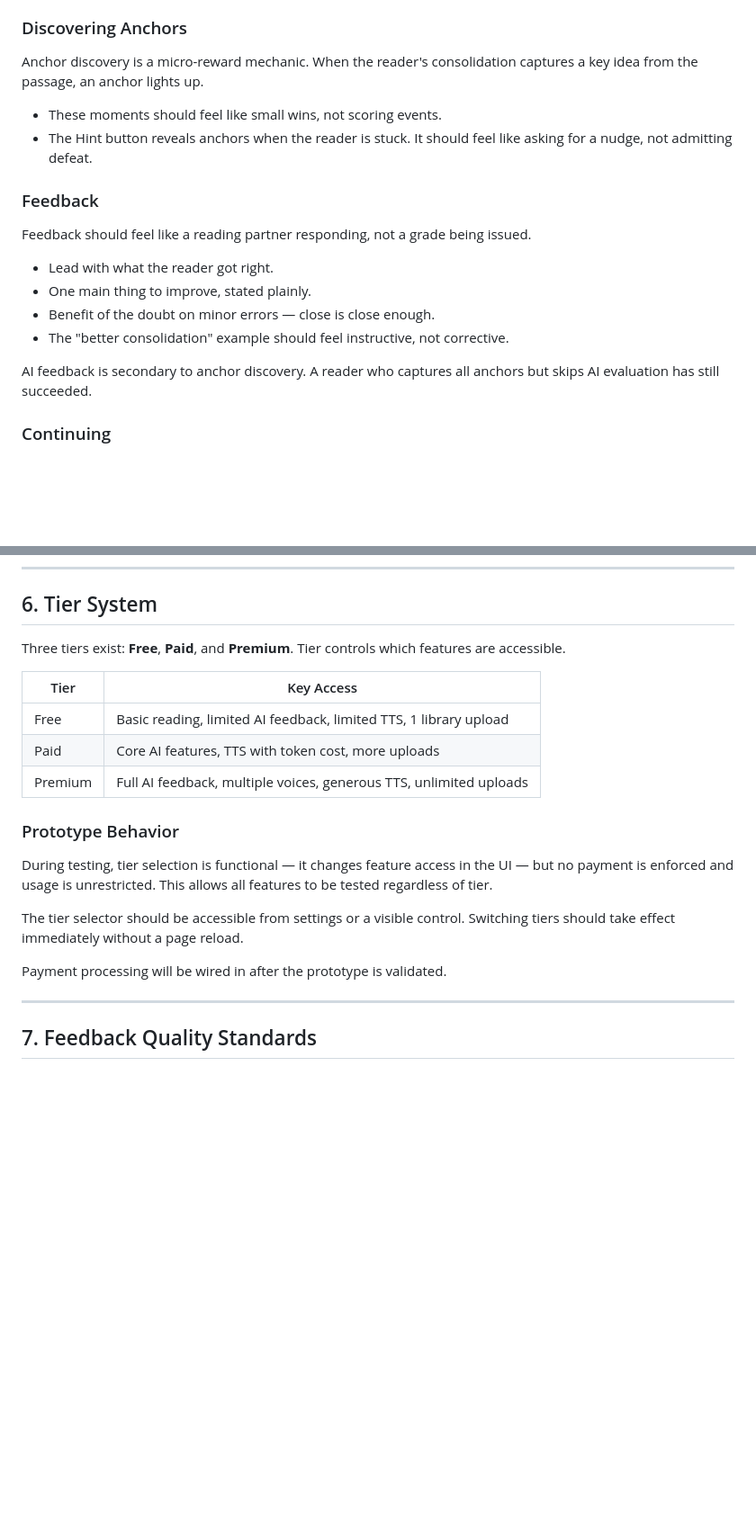
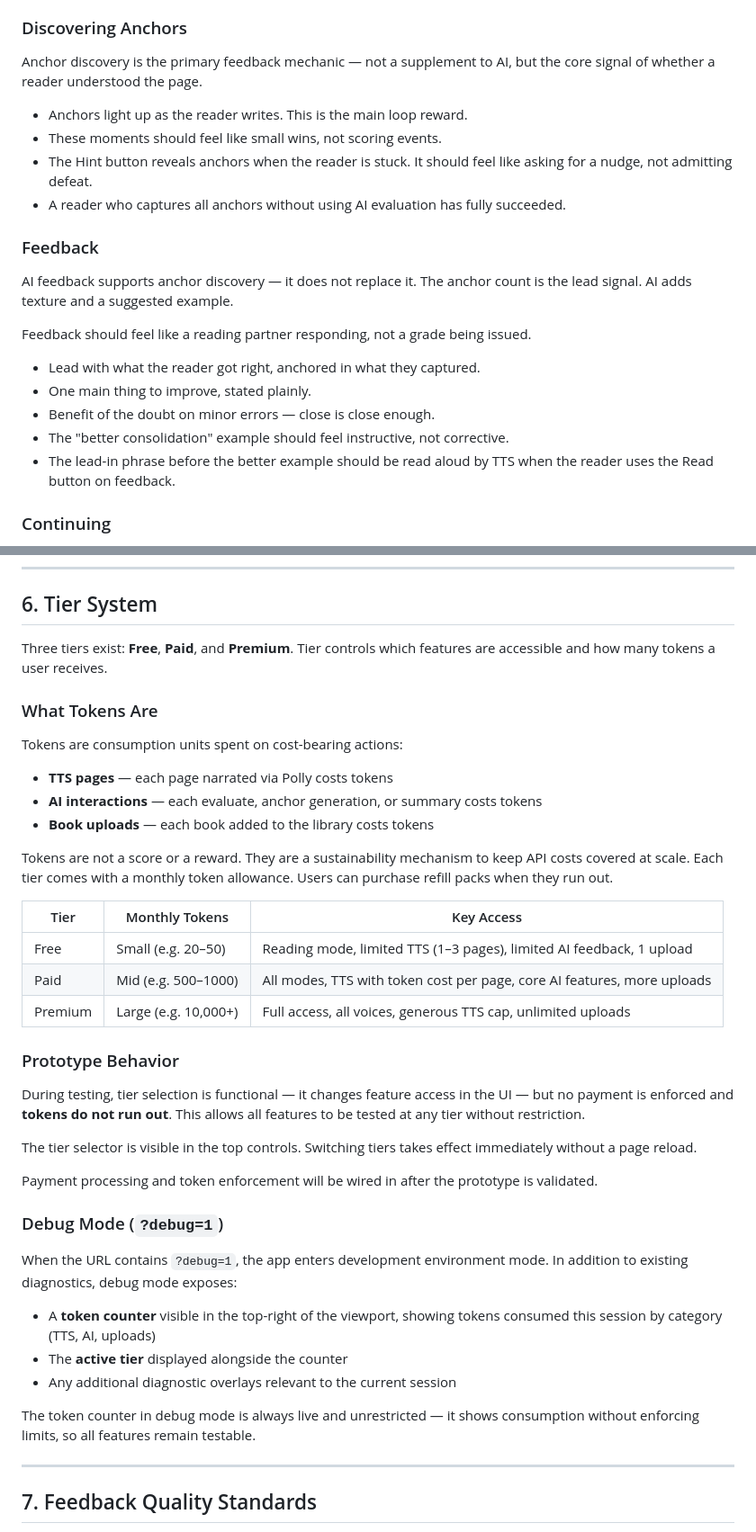
Before and after one commit to Stripstone/reading-comprehension, a Markdown page: docs/ExperienceSpec.md, 2 parts joined by grey strips. Shown at 90% size. Rendered like a GitHub page; blank space fills up the shorter version.

```diff
--- a/docs/ExperienceSpec.md
+++ b/docs/ExperienceSpec.md
@@ -74,21 +74,24 @@ The Consolidation Box is the most important element on the page. It should be th
 
 ### Discovering Anchors
 
-Anchor discovery is a micro-reward mechanic. When the reader's consolidation captures a key idea from the passage, an anchor lights up.
+Anchor discovery is the primary feedback mechanic — not a supplement to AI, but the core signal of whether a reader understood the page.
 
+- Anchors light up as the reader writes. This is the main loop reward.
 - These moments should feel like small wins, not scoring events.
 - The Hint button reveals anchors when the reader is stuck. It should feel like asking for a nudge, not admitting defeat.
+- A reader who captures all anchors without using AI evaluation has fully succeeded.
 
 ### Feedback
 
+AI feedback supports anchor discovery — it does not replace it. The anchor count is the lead signal. AI adds texture and a suggested example.
+
 Feedback should feel like a reading partner responding, not a grade being issued.
 
-- Lead with what the reader got right.
+- Lead with what the reader got right, anchored in what they captured.
 - One main thing to improve, stated plainly.
 - Benefit of the doubt on minor errors — close is close enough.
 - The "better consolidation" example should feel instructive, not corrective.
-
-AI feedback is secondary to anchor discovery. A reader who captures all anchors but skips AI evaluation has still succeeded.
+- The lead-in phrase before the better example should be read aloud by TTS when the reader uses the Read button on feedback.
 
 ### Continuing
 
@@ -139,21 +142,41 @@ Known edge cases to watch:
 
 ## 6. Tier System
 
-Three tiers exist: **Free**, **Paid**, and **Premium**. Tier controls which features are accessible.
+Three tiers exist: **Free**, **Paid**, and **Premium**. Tier controls which features are accessible and how many tokens a user receives.
 
-| Tier | Key Access |
-|---|---|
-| Free | Basic reading, limited AI feedback, limited TTS, 1 library upload |
-| Paid | Core AI features, TTS with token cost, more uploads |
-| Premium | Full AI feedback, multiple voices, generous TTS, unlimited uploads |
+### What Tokens Are
+
+Tokens are consumption units spent on cost-bearing actions:
+
+- **TTS pages** — each page narrated via Polly costs tokens
+- **AI interactions** — each evaluate, anchor generation, or summary costs tokens
+- **Book uploads** — each book added to the library costs tokens
+
+Tokens are not a score or a reward. They are a sustainability mechanism to keep API costs covered at scale. Each tier comes with a monthly token allowance. Users can purchase refill packs when they run out.
+
+| Tier | Monthly Tokens | Key Access |
+|---|---|---|
+| Free | Small (e.g. 20–50) | Reading mode, limited TTS (1–3 pages), limited AI feedback, 1 upload |
+| Paid | Mid (e.g. 500–1000) | All modes, TTS with token cost per page, core AI features, more uploads |
+| Premium | Large (e.g. 10,000+) | Full access, all voices, generous TTS cap, unlimited uploads |
 
 ### Prototype Behavior
 
-During testing, tier selection is functional — it changes feature access in the UI — but no payment is enforced and usage is unrestricted. This allows all features to be tested regardless of tier.
+During testing, tier selection is functional — it changes feature access in the UI — but no payment is enforced and **tokens do not run out**. This allows all features to be tested at any tier without restriction.
 
-The tier selector should be accessible from settings or a visible control. Switching tiers should take effect immediately without a page reload.
+The tier selector is visible in the top controls. Switching tiers takes effect immediately without a page reload.
 
-Payment processing will be wired in after the prototype is validated.
+Payment processing and token enforcement will be wired in after the prototype is validated.
+
+### Debug Mode (`?debug=1`)
+
+When the URL contains `?debug=1`, the app enters development environment mode. In addition to existing diagnostics, debug mode exposes:
+
+- A **token counter** visible in the top-right of the viewport, showing tokens consumed this session by category (TTS, AI, uploads)
+- The **active tier** displayed alongside the counter
+- Any additional diagnostic overlays relevant to the current session
+
+The token counter in debug mode is always live and unrestricted — it shows consumption without enforcing limits, so all features remain testable.
 
 ---
 
```
Also changed, not shown: other parts of docs/ExperienceSpec.md (+3 -1 lines).
